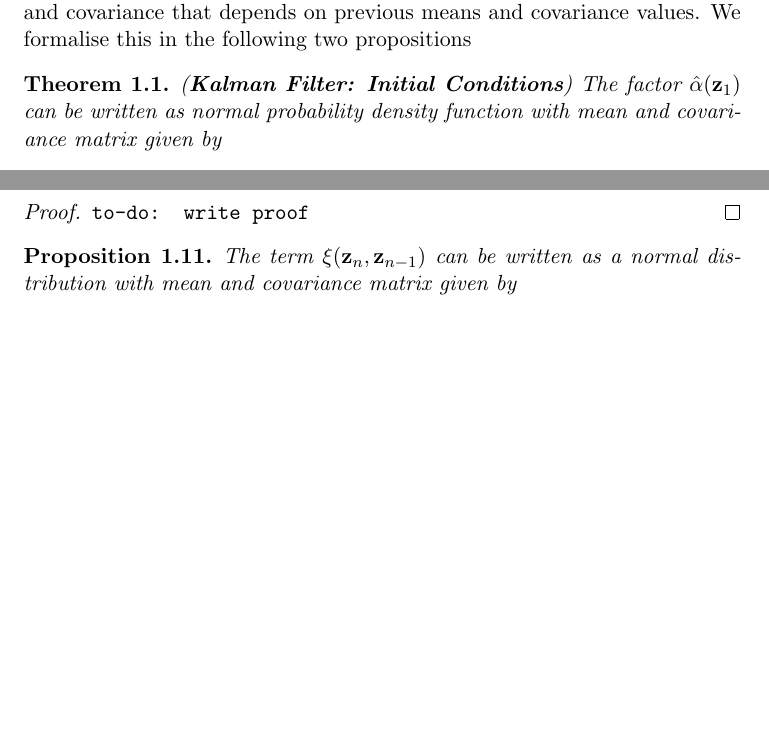
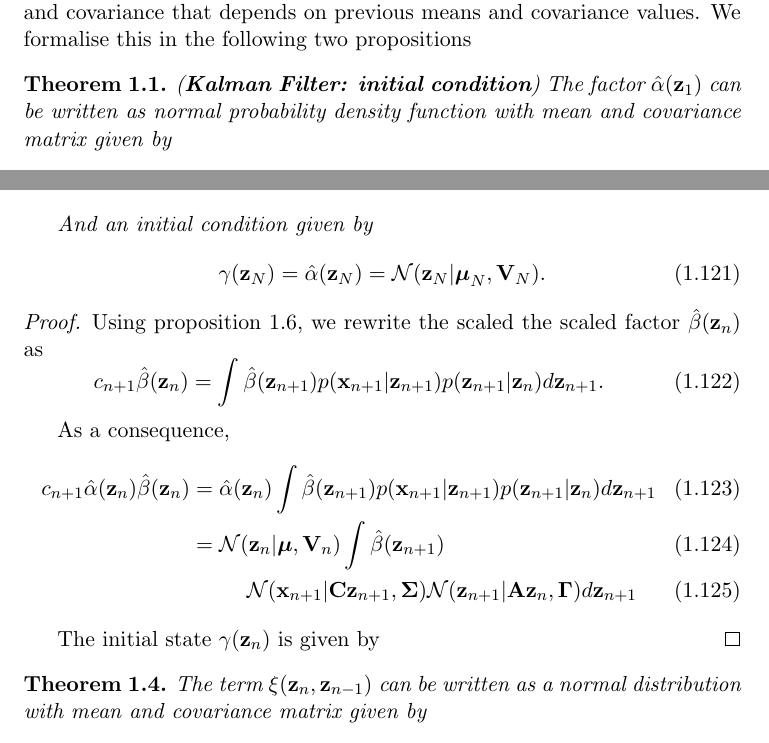
Before and after one commit to gerdm/QMUL, a LaTeX thesis (MTHM038-project-dissertation/drafts/lds-kf.tex): two parts of pages 11 and 15 of 18 before the commit and two parts of pages 11 and 15 of 19 after it, joined at a grey line, cut so that both start at the same text, the shorter picture padded with empty space. Compiled offline with pdfLaTeX.

Commit message:
MTHM038-mod: intro, start Backward-equations theorem

```diff
--- a/MTHM038-project-dissertation/drafts/lds-kf.tex
+++ b/MTHM038-project-dissertation/drafts/lds-kf.tex
@@ -354,7 +354,7 @@ As we have previously mentioned, the term $\hat\alpha(\z_n)$ can be represented
 % to-do: write it more clearly
 % Show that alpha hat is a normal distribution
 %	* Derive the Kalman Filter Equations
-\begin{theorem} (\textbf{Kalman Filter: Initial Conditions}) \label{theorem:alpha-forward-equations-1}
+\begin{theorem} (\textbf{Kalman Filter: initial condition}) \label{theorem:alpha-forward-equations-1}
 	The factor $\hat\alpha(\z_1)$ can be written as normal probability density function with mean and covariance matrix given by
 	\begin{align}
 		\boldsymbol{\mu}_1 &= \boldsymbol{\mu}_0 + {\bf K}_1(\x_1 -{\bf C}\boldsymbol\mu_0)\\
@@ -520,3 +521,4 @@ This last two propositions can be used to show that $\gamma(\z_n)$ is a normal p
 	\begin{align}
 		\hat{\boldsymbol{\mu}}_n &= \boldsymbol{\mu}_n + {\bf J}_n\left(\hat{\boldsymbol \mu}_{n-1} - {\bf A}\boldsymbol\mu_n\right)\\
 		\hat{\bf V}_n &= {\bf V}_n + {\bf J}_n\left(\hat{\bf V}_{n+1} - {\bf P}_n\right){\bf J}_n^T\\
+		{\bf J}_n &= {\bf V}_n{\bf A}^T{\bf P}_n^{-1}.
@@ -524,11 +525,29 @@ This last two propositions can be used to show that $\gamma(\z_n)$ is a normal p
 	\end{align}
-\end{proposition}
+
+	And an initial condition given by
+	\begin{equation}
+		\gamma(\z_N) = \hat\alpha(\z_N) = \mathcal{N}(\z_N\vert \boldsymbol\mu_N, {\bf V}_N).
+	\end{equation}
+\end{theorem}
 
 \begin{proof}
-	\texttt{to-do: write proof}
+	Using proposition \ref{prop:beta-hat}, we rewrite the scaled the scaled factor $\hat\beta(\z_n)$ as
+	\begin{equation}
+		c_{n+1} \hat\beta(\z_n) = \int \hat\beta(\z_{n+1}) p(\x_{n+1} \vert \z_{n+1}) p(\z_{n+1} \vert \z_n) d\z_{n+1}.
+	\end{equation}
+
+	As a consequence,
+	\begin{align}
+		c_{n+1}\hat\alpha(\z_n)\hat\beta(\z_n) &= \hat\alpha(\z_n) \int \hat\beta(\z_{n+1}) p(\x_{n+1} \vert \z_{n+1}) p(\z_{n+1} \vert \z_n) d\z_{n+1}\\
+		&= \mathcal{N}(\z_n \vert \boldsymbol\mu, {\bf V}_n) \int \hat\beta(\z_{n+1}) \\
+			&\hspace{1cm}\mathcal{N}(\x_{n+1} \vert {\bf C}\z_{n+1}, \boldsymbol\Sigma) \mathcal{N}(\z_{n+1} \vert {\bf A}\z_n, \boldsymbol\Gamma) d\z_{n+1}
+	\end{align}
+
+	The initial state $\gamma(\z_n)$ is given by
 \end{proof}
 
-\begin{proposition}
+
+\begin{theorem}
 	The term $\xi(\z_n, \z_{n-1})$ can be written as a normal distribution with mean and covariance matrix given by
 	\begin{equation}
 		\xi(\z_n, \z_{n-1}) = \mathcal{N}\left(\left[\gamma(\z_{n-1}), \gamma(\z_{n})\right]^T, {\bf J}_{n-1}\hat{\bf V}_{n}\right)
```
Also changed, not shown: MTHM038-project-dissertation/drafts/lds-kf.tex (14 more changed lines).
